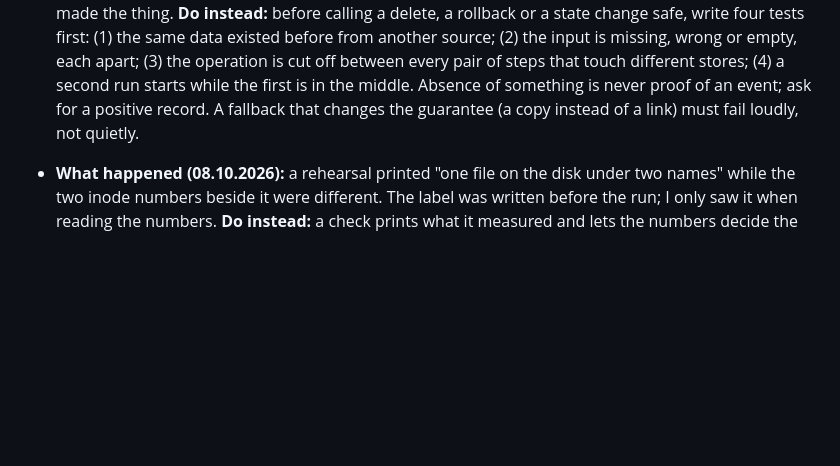
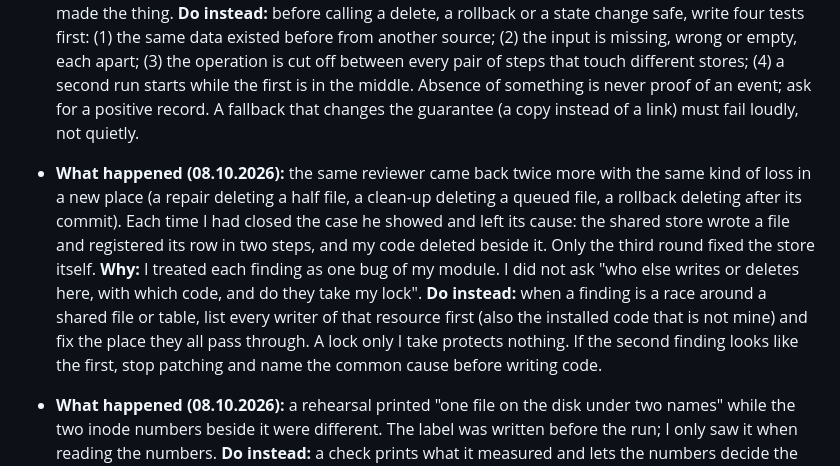
Before and after one commit to menqstudio/Kryuk24, a Markdown page: docs/LESSONS.md, the part around the change. Rendered like a GitHub page; blank space fills up the shorter version.

Commit message:
Lesson of 08.10.2026: a race around a shared resource is fixed where every writer passes, not in one module

```diff
--- a/docs/LESSONS.md
+++ b/docs/LESSONS.md
@@ -200,6 +200,9 @@
 - **What happened (08.10.2026):** GPT did not accept the media pipeline's head: seven findings, all reproduced by him in an hour. A rollback that deleted an original the inbox had before the pipeline; an archive read outside the transaction; a repair that could remove a file another run had just registered; a folder that does not exist read as "the photos were taken back"; a half copy handed over; a submit cut off between its two halves; a wrong label on a test answer. My 23 tests and a server rehearsal were all green.
   **Why:** I tested the paths I had designed. I did not ask what was there before my code (shared rows), what a wrong input means (a missing folder is not an empty one), what happens between any two steps of an operation that writes to two places, or what a second run at the same moment does. And "safe to delete" was decided from my own bookkeeping, not from who made the thing.
   **Do instead:** before calling a delete, a rollback or a state change safe, write four tests first: (1) the same data existed before from another source; (2) the input is missing, wrong or empty, each apart; (3) the operation is cut off between every pair of steps that touch different stores; (4) a second run starts while the first is in the middle. Absence of something is never proof of an event; ask for a positive record. A fallback that changes the guarantee (a copy instead of a link) must fail loudly, not quietly.
+- **What happened (08.10.2026):** the same reviewer came back twice more with the same kind of loss in a new place (a repair deleting a half file, a clean-up deleting a queued file, a rollback deleting after its commit). Each time I had closed the case he showed and left its cause: the shared store wrote a file and registered its row in two steps, and my code deleted beside it. Only the third round fixed the store itself.
+  **Why:** I treated each finding as one bug of my module. I did not ask "who else writes or deletes here, with which code, and do they take my lock".
+  **Do instead:** when a finding is a race around a shared file or table, list every writer of that resource first (also the installed code that is not mine) and fix the place they all pass through. A lock only I take protects nothing. If the second finding looks like the first, stop patching and name the common cause before writing code.
 - **What happened (08.10.2026):** a rehearsal printed "one file on the disk under two names" while the two inode numbers beside it were different. The label was written before the run; I only saw it when reading the numbers.
   **Do instead:** a check prints what it measured and lets the numbers decide the words (`same inode: yes / NO`), never a sentence fixed in advance.
 - **What happened (08.10.2026):** ran `tools/make_signage.py --help` to see its options; the script has no argument parser, so it ran in full and rewrote seven PDFs in the working tree (same content, new timestamps). Caught by `git status`, put back with `git checkout`.
```
